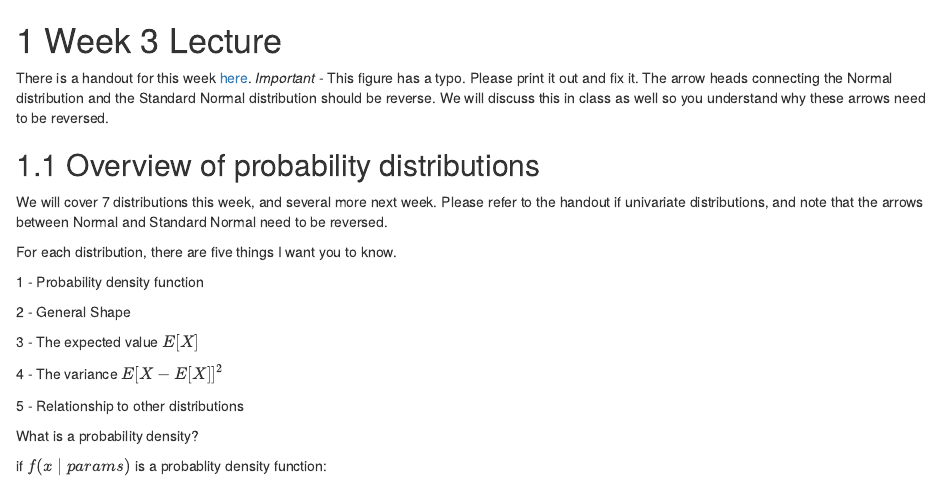
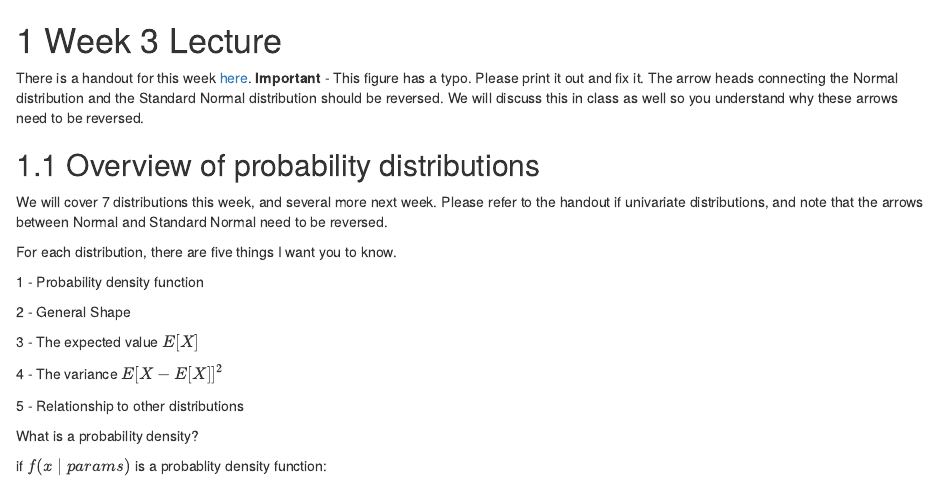
Before and after one commit to hlynch/Biometry2022, an R Markdown document (Week-3-lecture.Rmd): the page in a window 1100 px wide, from its top. Rendered offline with R 4.5, knitr and Pandoc, with nearby package versions; drawn as R Markdown's standard HTML page in place of the format the file asks for.

Commit message:
Fix to Week 3 lecture

```diff
--- a/Week-3-lecture.Rmd
+++ b/Week-3-lecture.Rmd
@@ -1,7 +1,7 @@
 Week 3 Lecture
 ========================================================
 
-There is a handout for this week [here](https://github.com/hlynch/Biometry2022/tree/master/_data/Figure_from_Leemis_1986.pdf). *Important* - This figure has a typo. Please print it out and fix it. The arrow heads connecting the Normal distribution and the Standard Normal distribution should be reverse. We will discuss this in class as well so you understand why these arrows need to be reversed.
+There is a handout for this week [here](https://github.com/hlynch/Biometry2022/tree/master/_data/Figure_from_Leemis_1986.pdf). **Important** - This figure has a typo. Please print it out and fix it. The arrow heads connecting the Normal distribution and the Standard Normal distribution should be reversed. We will discuss this in class as well so you understand why these arrows need to be reversed.
 
 Overview of probability distributions
 -------------------------------
```
